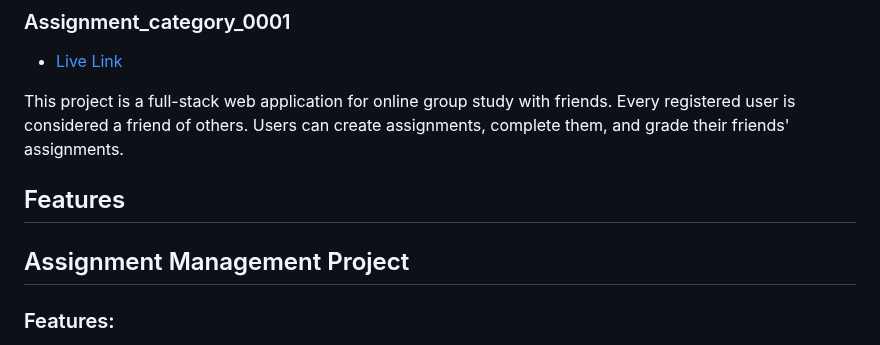
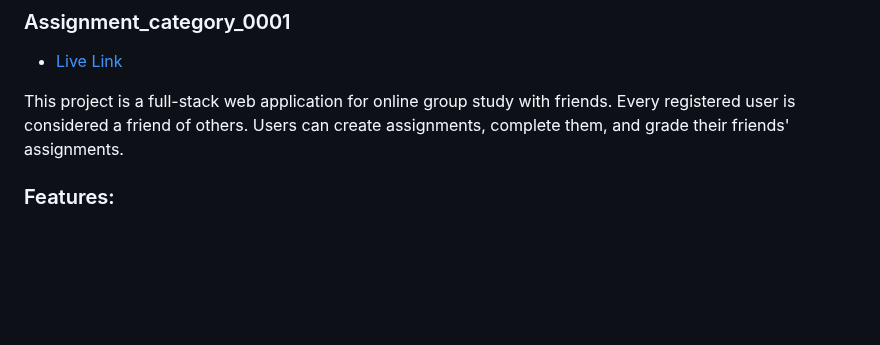
Before and after one commit to tazim5032/edu-flow-client, a Markdown page: README.md, the part around the change. GitHub-like rendering; blank space fills up the shorter version.

Commit message:
readme file updated two

```diff
--- a/README.md
+++ b/README.md
@@ -6,9 +6,7 @@
 
 This project is a full-stack web application for online group study with friends. Every registered user is considered a friend of others. Users can create assignments, complete them, and grade their friends' assignments.
 
-## Features
 
-## Assignment Management Project
 
 ### Features:
 
```
